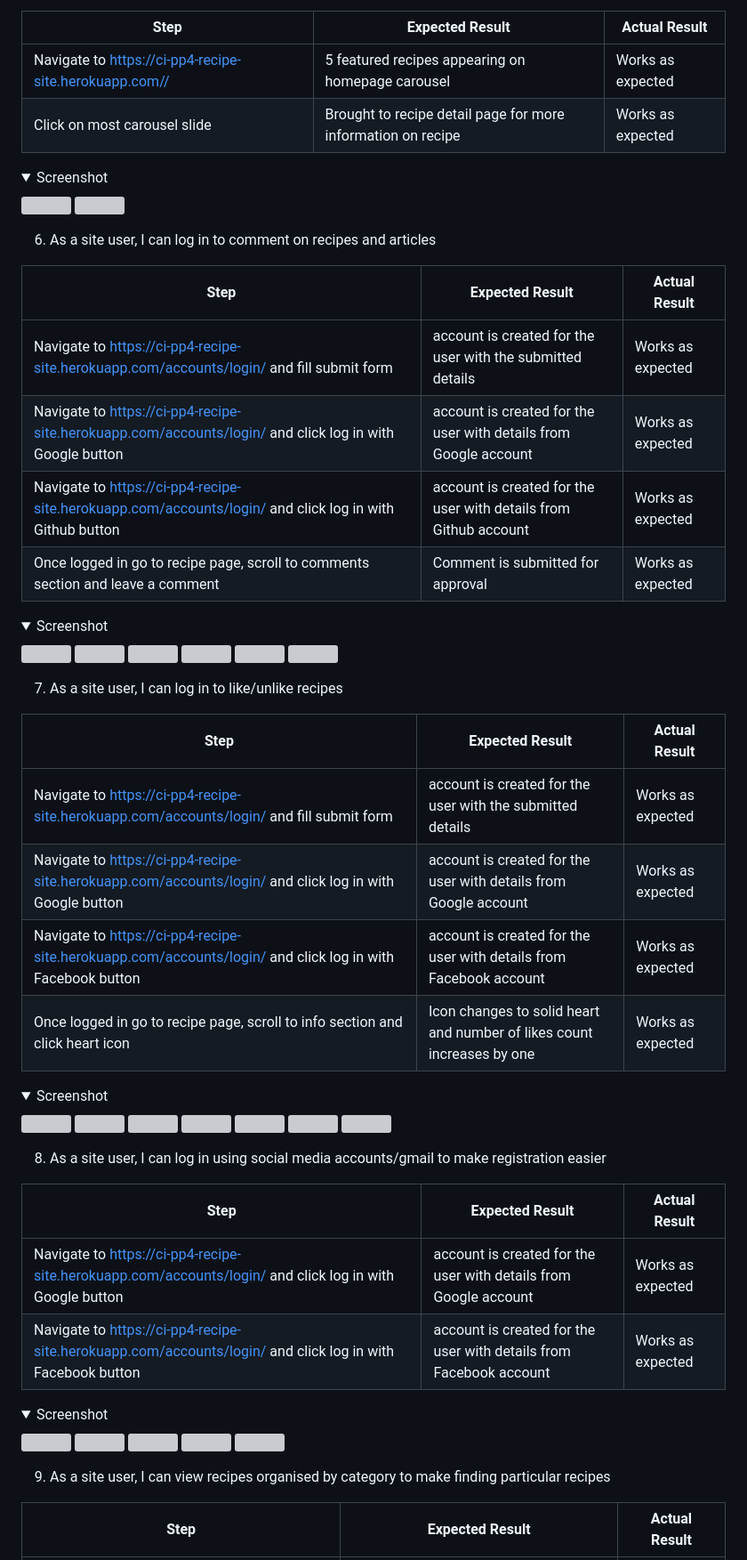
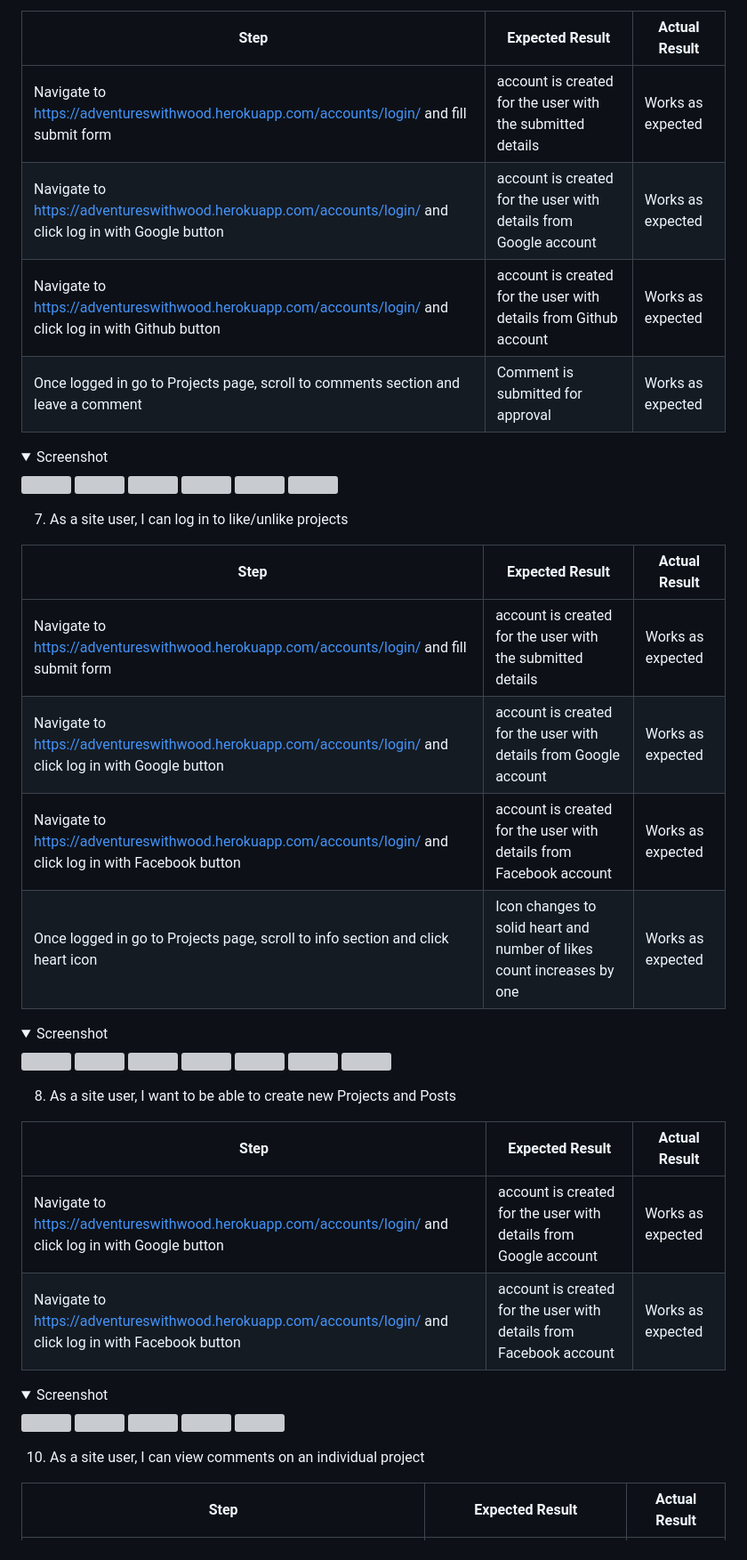
Before and after one commit to culanomeara/adventureswithwood, a Markdown page: README.md, the part around the change printed below. Shown: that part at 89% size. Rendered like a GitHub page; folded sections open; grey boxes are pictures that could not be loaded.

```diff
--- a/README.md
+++ b/README.md
@@ -573,23 +574,10 @@ Click on most popular panel | Brought to recipe detail page for more information
 
 **Step** | **Expected Result** | **Actual Result**
 ------------ | ------------ | ------------ |
-Navigate to https://ci-pp4-recipe-site.herokuapp.com// | 5 featured recipes appearing on homepage carousel | Works as expected |
-Click on most carousel slide | Brought to recipe detail page for more information on recipe | Works as expected |
-
-<details><summary>Screenshot</summary>
-<img src="docs/testing/test-user-story-5a.png">
-<img src="docs/testing/test-user-story-5b.png">
-</details>
-
-
-6. As a site user, I can log in to comment on recipes and articles
-
-**Step** | **Expected Result** | **Actual Result**
------------- | ------------ | ------------ |
-Navigate to https://ci-pp4-recipe-site.herokuapp.com/accounts/login/ and fill submit form | account is created for the user with the submitted details | Works as expected |
-Navigate to https://ci-pp4-recipe-site.herokuapp.com/accounts/login/ and click log in with Google button | account is created for the user with details from Google account | Works as expected |
-Navigate to https://ci-pp4-recipe-site.herokuapp.com/accounts/login/ and click log in with Github button | account is created for the user with details from Github account | Works as expected |
-Once logged in go to recipe page, scroll to comments section and leave a comment | Comment is submitted for approval | Works as expected
+Navigate to https://adventureswithwood.herokuapp.com/accounts/login/ and fill submit form | account is created for the user with the submitted details | Works as expected |
+Navigate to https://adventureswithwood.herokuapp.com/accounts/login/ and click log in with Google button | account is created for the user with details from Google account | Works as expected |
+Navigate to https://adventureswithwood.herokuapp.com/accounts/login/ and click log in with Github button | account is created for the user with details from Github account | Works as expected |
+Once logged in go to Projects page, scroll to comments section and leave a comment | Comment is submitted for approval | Works as expected
 
 <details><summary>Screenshot</summary>
 <img src="docs/testing/test-user-story-2a.png">
@@ -600,16 +588,14 @@ Once logged in go to recipe page, scroll to comments section and leave a comment
 <img src="docs/testing/test-user-story-6a.png">
 </details>
 
-
-
-7. As a site user, I can log in to like/unlike recipes
+7. As a site user, I can log in to like/unlike projects
 
 **Step** | **Expected Result** | **Actual Result**
 ------------ | ------------ | ------------ |
-Navigate to https://ci-pp4-recipe-site.herokuapp.com/accounts/login/ and fill submit form | account is created for the user with the submitted details | Works as expected |
-Navigate to https://ci-pp4-recipe-site.herokuapp.com/accounts/login/ and click log in with Google button | account is created for the user with details from Google account | Works as expected |
-Navigate to https://ci-pp4-recipe-site.herokuapp.com/accounts/login/ and click log in with Facebook button | account is created for the user with details from Facebook account | Works as expected |
-Once logged in go to recipe page, scroll to info section and click heart icon | Icon changes to solid heart and number of likes count increases by one | Works as expected
+Navigate to https://adventureswithwood.herokuapp.com/accounts/login/ and fill submit form | account is created for the user with the submitted details | Works as expected |
+Navigate to https://adventureswithwood.herokuapp.com/accounts/login/ and click log in with Google button | account is created for the user with details from Google account | Works as expected |
+Navigate to https://adventureswithwood.herokuapp.com/accounts/login/ and click log in with Facebook button | account is created for the user with details from Facebook account | Works as expected |
+Once logged in go to Projects page, scroll to info section and click heart icon | Icon changes to solid heart and number of likes count increases by one | Works as expected
 
 <details><summary>Screenshot</summary>
 <img src="docs/testing/test-user-story-2a.png">
@@ -621,13 +607,12 @@ Once logged in go to recipe page, scroll to info section and click heart icon |
 <img src="docs/testing/test-user-story-7b.png">
 </details>
 
-
-8. As a site user, I can log in using social media accounts/gmail to make registration easier
+8. As a site user, I want to be able to create new Projects and Posts
 
 **Step** | **Expected Result** | **Actual Result**
 ------------ | ------------ | ------------ |
-Navigate to https://ci-pp4-recipe-site.herokuapp.com/accounts/login/ and click log in with Google button | account is created for the user with details from Google account | Works as expected |
-Navigate to https://ci-pp4-recipe-site.herokuapp.com/accounts/login/ and click log in with Facebook button | account is created for the user with details from Facebook account | Works as expected |
+Navigate to https://adventureswithwood.herokuapp.com/accounts/login/ and click log in with Google button | account is created for the user with details from Google account | Works as expected |
+Navigate to https://adventureswithwood.herokuapp.com/accounts/login/ and click log in with Facebook button | account is created for the user with details from Facebook account | Works as expected |
 
 <details><summary>Screenshot</summary>
 <img src="docs/testing/test-user-story-2a.png">
@@ -637,7 +622,7 @@ Navigate to https://ci-pp4-recipe-site.herokuapp.com/accounts/login/ and click l
 <img src="docs/testing/test-user-story-2e.png">
 </details>
 
-9. As a site user, I can view recipes organised by category to make finding particular recipes
+10. As a site user, I can view comments on an individual project
 
 **Step** | **Expected Result** | **Actual Result**
 ------------ | ------------ | ------------ |
```
Also changed, not shown: other parts of README.md (+59 -104 lines).
